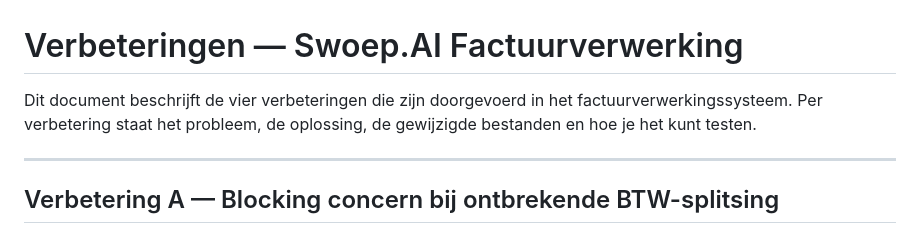
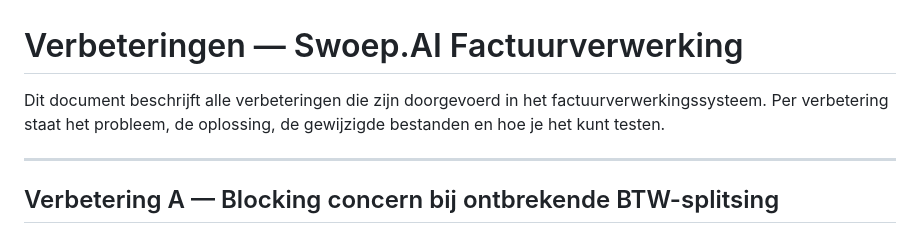
Before and after one commit to tomvanolphen-tech/case, a Markdown page: VERBETERINGEN.md, the part around the change. Rendered like a GitHub page.

```diff
--- a/VERBETERINGEN.md
+++ b/VERBETERINGEN.md
@@ -1,6 +1,6 @@
 # Verbeteringen — Swoep.AI Factuurverwerking
 
-Dit document beschrijft de vier verbeteringen die zijn doorgevoerd in het factuurverwerkingssysteem. Per verbetering staat het probleem, de oplossing, de gewijzigde bestanden en hoe je het kunt testen.
+Dit document beschrijft alle verbeteringen die zijn doorgevoerd in het factuurverwerkingssysteem. Per verbetering staat het probleem, de oplossing, de gewijzigde bestanden en hoe je het kunt testen.
 
 ---
 
```
